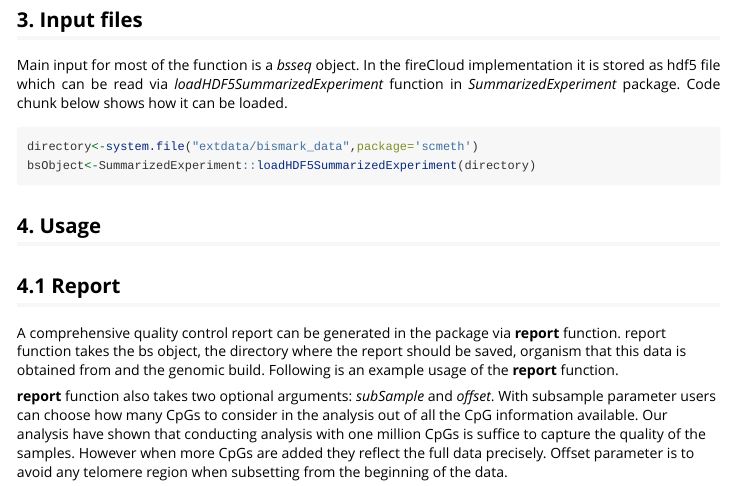
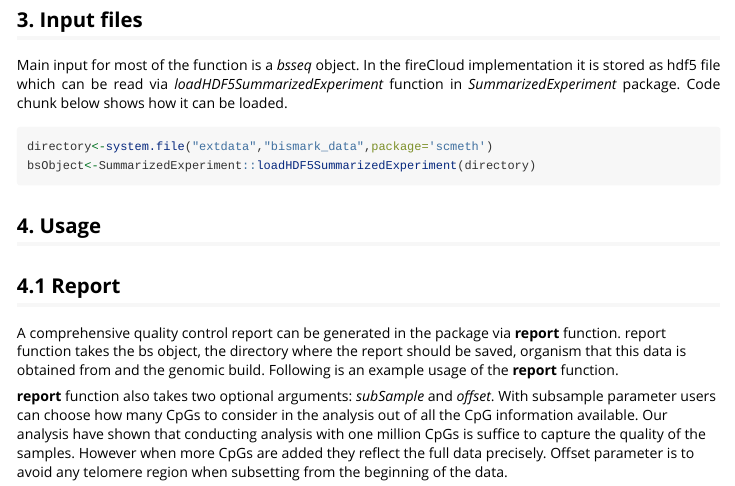
Before and after one commit to bioc/scmeth, an R Markdown document (vignettes/my-vignette.Rmd): the page in a window 1100 px wide, from 870 px down. Rendered offline with R 4.5, knitr and Pandoc, with nearby package versions; some code elsewhere in the file could not run offline.

Commit message:
Change the file path for an input file in vignette

````diff
--- a/vignettes/my-vignette.Rmd
+++ b/vignettes/my-vignette.Rmd
@@ -67,7 +67,7 @@ Code chunk below shows how it can be loaded.
 </p>
 
 ```{r, eval=FALSE}
-directory<-system.file("extdata/bismark_data",package='scmeth')
+directory<-system.file("extdata","bismark_data",package='scmeth')
 bsObject<-SummarizedExperiment::loadHDF5SummarizedExperiment(directory)
 ```
 
````
Also changed, not shown: vignettes/my-vignette.html.
